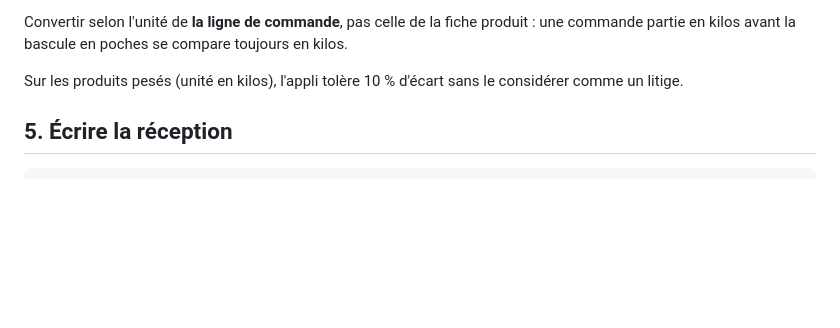
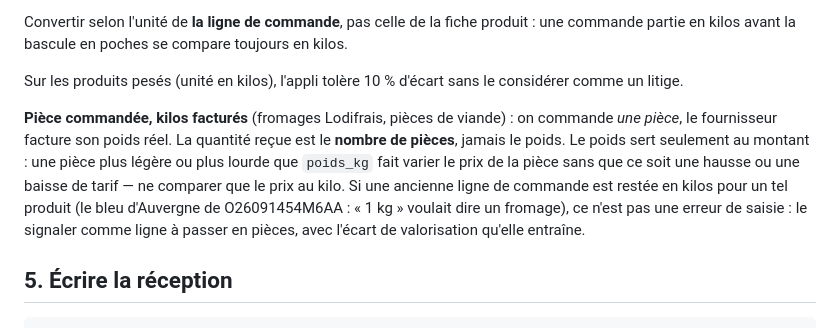
Before and after one commit to braiseandco/inquisitive-cuchufli-c706de, a Markdown page: bl-photos/routine-reception.md, the part around the change. Drawn GitHub-style; blank space fills up the shorter version.

Commit message:
Routine BL : un fromage commande a la piece et facture au poids n'est pas un ecart
Co-Authored-By: Claude Opus 5.5 <noreply@anthropic.com>

```diff
--- a/bl-photos/routine-reception.md
+++ b/bl-photos/routine-reception.md
@@ -177,6 +177,16 @@ toujours en kilos.
 
 Sur les produits pesés (unité en kilos), l'appli tolère 10 % d'écart sans le
 considérer comme un litige.
+
+**Pièce commandée, kilos facturés** (fromages Lodifrais, pièces de viande) : on
+commande *une pièce*, le fournisseur facture son poids réel. La quantité reçue
+est le **nombre de pièces**, jamais le poids. Le poids sert seulement au montant :
+une pièce plus légère ou plus lourde que `poids_kg` fait varier le prix de la
+pièce sans que ce soit une hausse ou une baisse de tarif — ne comparer que le
+prix au kilo. Si une ancienne ligne de commande est restée en kilos pour un tel
+produit (le bleu d'Auvergne de O26091454M6AA : « 1 kg » voulait dire un fromage),
+ce n'est pas une erreur de saisie : le signaler comme ligne à passer en pièces,
+avec l'écart de valorisation qu'elle entraîne.
 
 ## 5. Écrire la réception
 
```
